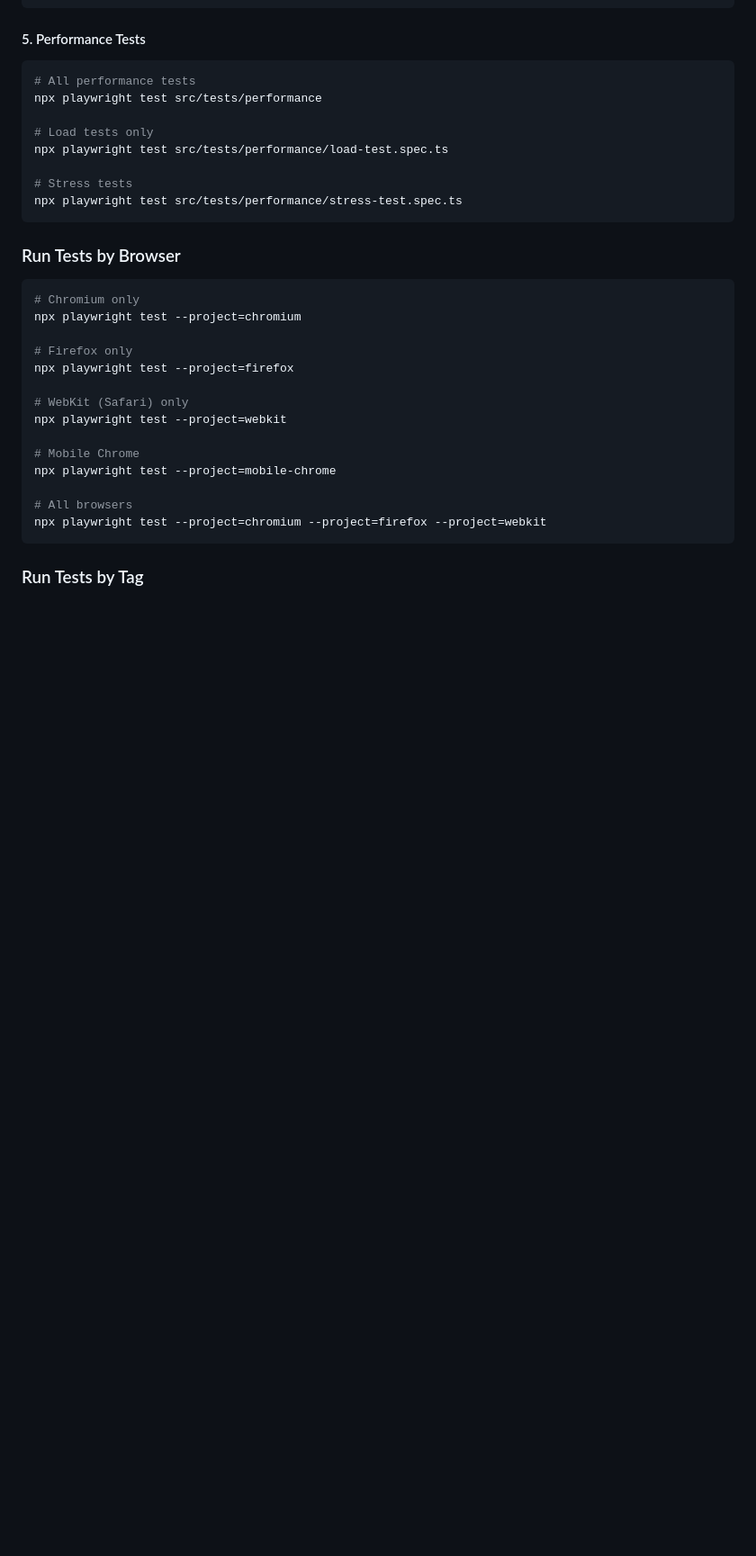
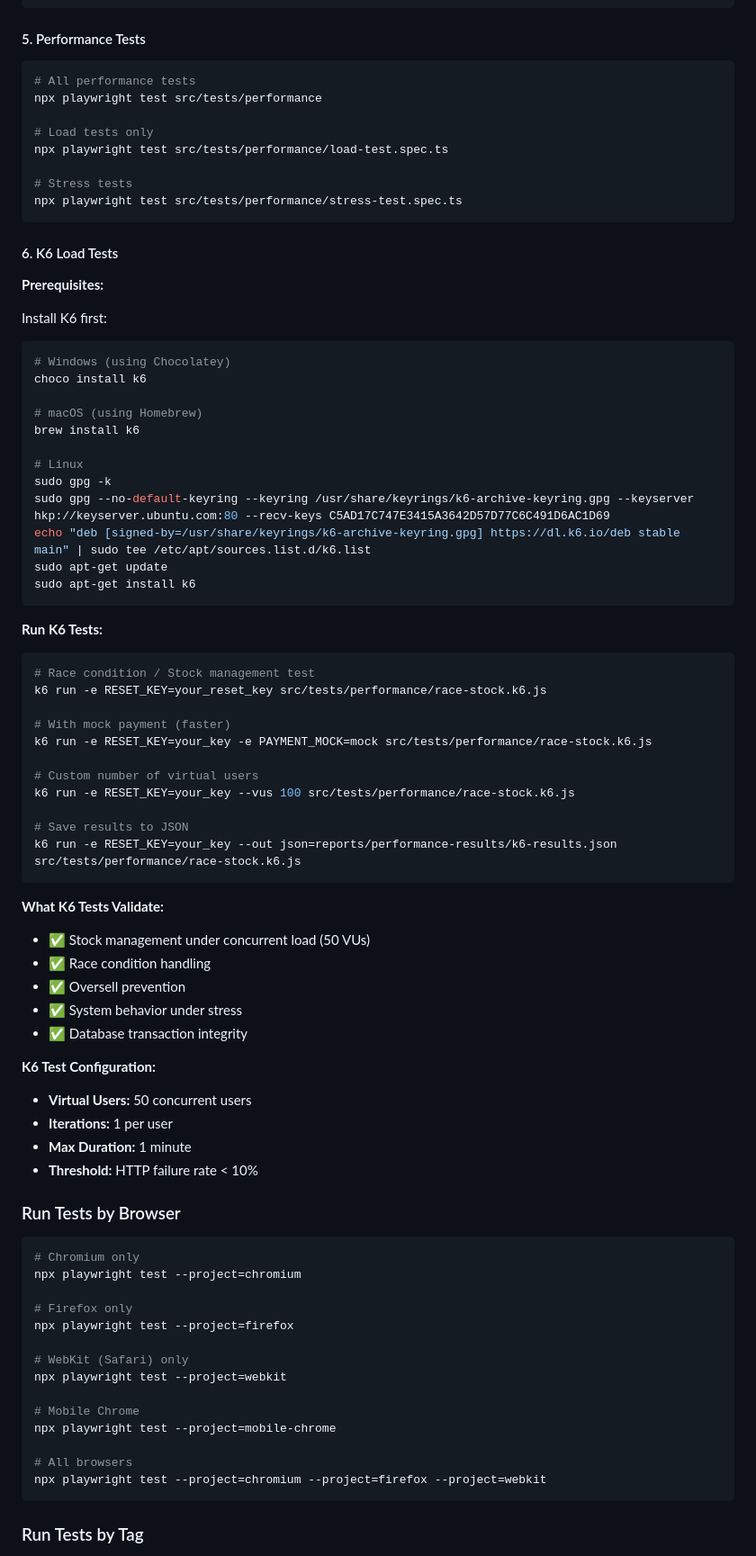
Before and after one commit to FolkFizz/robot-mart-playwright-automation, a Markdown page: README.md, the part around the change. Shown at 90% size. Drawn GitHub-style; blank space fills up the shorter version.

Commit message:
docs: merge K6 documentation into main README
CONSOLIDATED:
- Removed src/tests/performance/README.md (duplicate)
- Merged K6 test documentation into root README.md
- Added K6 section under 'Running Tests'  'Performance Tests'

K6 DOCUMENTATION INCLUDES:
- Installation instructions (Windows, macOS, Linux)
- How to run K6 tests with environment variables
- Test configuration details (VUs, iterations, thresholds)
- What the race-stock test validates
- Output and reporting options

BENEFITS:
- Single source of truth for all documentation
- No duplicate README files
- Better organization and discoverability
- Consistent documentation structure

````diff
--- a/README.md
+++ b/README.md
@@ -208,6 +208,58 @@ npx playwright test src/tests/performance/load-test.spec.ts
 # Stress tests
 npx playwright test src/tests/performance/stress-test.spec.ts
 ```
+
+#### 6. K6 Load Tests
+
+**Prerequisites:**
+
+Install K6 first:
+
+```bash
+# Windows (using Chocolatey)
+choco install k6
+
+# macOS (using Homebrew)
+brew install k6
+
+# Linux
+sudo gpg -k
+sudo gpg --no-default-keyring --keyring /usr/share/keyrings/k6-archive-keyring.gpg --keyserver hkp://keyserver.ubuntu.com:80 --recv-keys C5AD17C747E3415A3642D57D77C6C491D6AC1D69
+echo "deb [signed-by=/usr/share/keyrings/k6-archive-keyring.gpg] https://dl.k6.io/deb stable main" | sudo tee /etc/apt/sources.list.d/k6.list
+sudo apt-get update
+sudo apt-get install k6
+```
+
+**Run K6 Tests:**
+
+```bash
+# Race condition / Stock management test
+k6 run -e RESET_KEY=your_reset_key src/tests/performance/race-stock.k6.js
+
+# With mock payment (faster)
+k6 run -e RESET_KEY=your_key -e PAYMENT_MOCK=mock src/tests/performance/race-stock.k6.js
+
+# Custom number of virtual users
+k6 run -e RESET_KEY=your_key --vus 100 src/tests/performance/race-stock.k6.js
+
+# Save results to JSON
+k6 run -e RESET_KEY=your_key --out json=reports/performance-results/k6-results.json src/tests/performance/race-stock.k6.js
+```
+
+**What K6 Tests Validate:**
+
+- ✅ Stock management under concurrent load (50 VUs)
+- ✅ Race condition handling
+- ✅ Oversell prevention
+- ✅ System behavior under stress
+- ✅ Database transaction integrity
+
+**K6 Test Configuration:**
+
+- **Virtual Users:** 50 concurrent users
+- **Iterations:** 1 per user
+- **Max Duration:** 1 minute
+- **Threshold:** HTTP failure rate < 10%
 
 ### Run Tests by Browser
 
````
Also changed, not shown: 1 other file.
